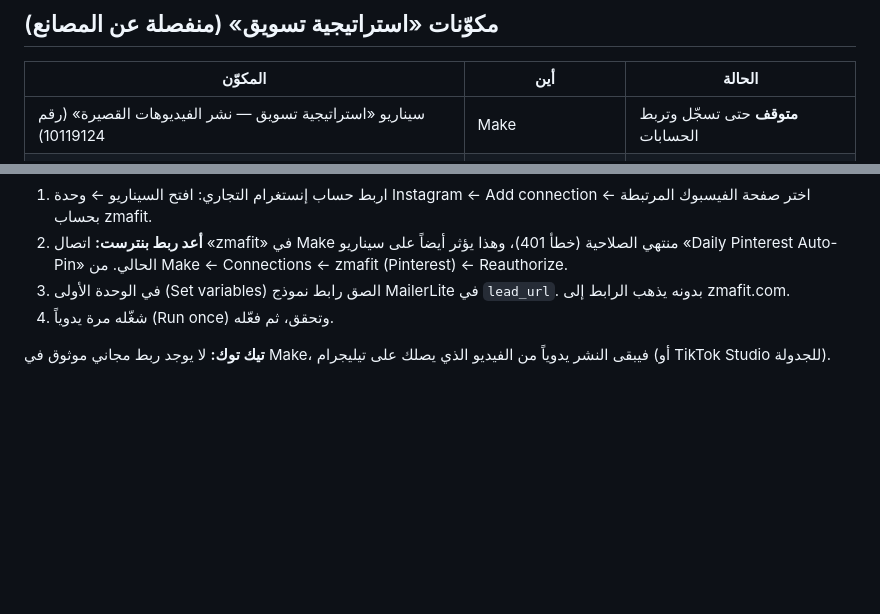
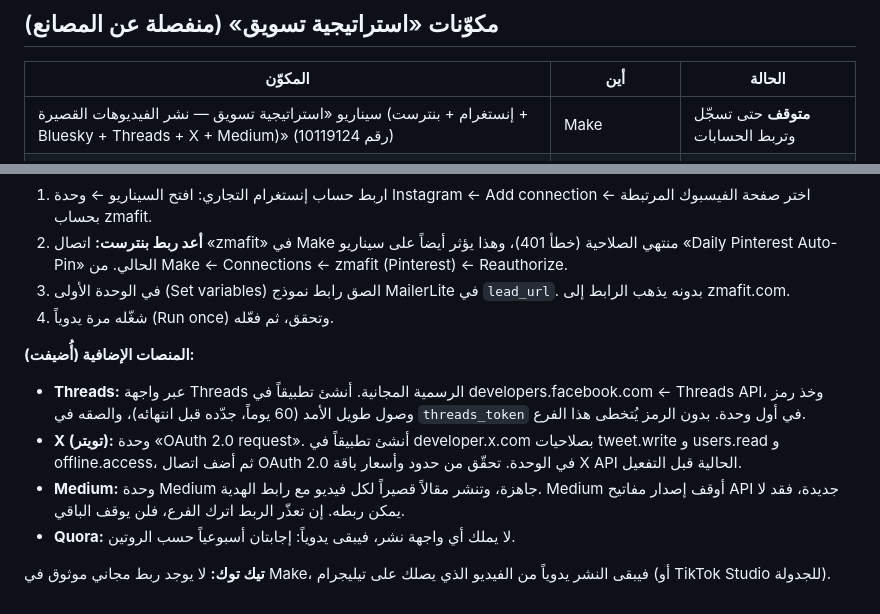
Before and after one commit to samzer0-bot/zmafit-video-factory, a Markdown page: marketing/PLAN.md, 2 parts joined by grey strips. Rendered like a GitHub page; blank space fills up the shorter version.

Commit message:
استراتيجية تسويق: توثيق Threads و X و Medium في السيناريو
Co-Authored-By: Claude Opus 5.5 <noreply@anthropic.com>
Claude-Session: https://claude.ai/code/session_017C54NyWN2TR5i7Ckf1kziF

```diff
--- a/marketing/PLAN.md
+++ b/marketing/PLAN.md
@@ -115,7 +115,7 @@
 ## مكوّنات «استراتيجية تسويق» (منفصلة عن المصانع)
 | المكوّن | أين | الحالة |
 |---|---|---|
-| سيناريو «استراتيجية تسويق — نشر الفيديوهات القصيرة» (رقم 10119124) | Make | **متوقف** حتى تسجّل وتربط الحسابات |
+| سيناريو «استراتيجية تسويق — نشر الفيديوهات القصيرة (إنستغرام + بنترست + Bluesky + Threads + X + Medium)» (رقم 10119124) | Make | **متوقف** حتى تسجّل وتربط الحسابات |
 | مخزن بيانات «استراتيجية تسويق — سجل المنشورات» (رقم 207005) | Make | خاص بالسيناريو فقط |
 | مهمة «استراتيجية تسويق — التحليل الأسبوعي» | Claude (مهمة مجدولة) | كل أحد 09:43 بتوقيت الجزائر |
 
@@ -132,4 +132,10 @@
 3. في الوحدة الأولى (Set variables) الصق رابط نموذج MailerLite في `lead_url`. بدونه يذهب الرابط إلى zmafit.com.
 4. شغّله مرة يدوياً (Run once) وتحقق، ثم فعّله.
 
+**المنصات الإضافية (أُضيفت):**
+- **Threads:** عبر واجهة Threads الرسمية المجانية. أنشئ تطبيقاً في developers.facebook.com ← Threads API، وخذ رمز وصول طويل الأمد (60 يوماً، جدّده قبل انتهائه)، والصقه في `threads_token` في أول وحدة. بدون الرمز يُتخطى هذا الفرع.
+- **X (تويتر):** وحدة «OAuth 2.0 request». أنشئ تطبيقاً في developer.x.com بصلاحيات tweet.write و users.read و offline.access، ثم أضف اتصال OAuth 2.0 في الوحدة. تحقّق من حدود وأسعار باقة X API الحالية قبل التفعيل.
+- **Medium:** وحدة Medium جاهزة، وتنشر مقالاً قصيراً لكل فيديو مع رابط الهدية. Medium أوقف إصدار مفاتيح API جديدة، فقد لا يمكن ربطه. إن تعذّر الربط اترك الفرع، فلن يوقف الباقي.
+- **Quora:** لا يملك أي واجهة نشر، فيبقى يدوياً: إجابتان أسبوعياً حسب الروتين.
+
 **تيك توك:** لا يوجد ربط مجاني موثوق في Make، فيبقى النشر يدوياً من الفيديو الذي يصلك على تيليجرام (أو TikTok Studio للجدولة).
```
